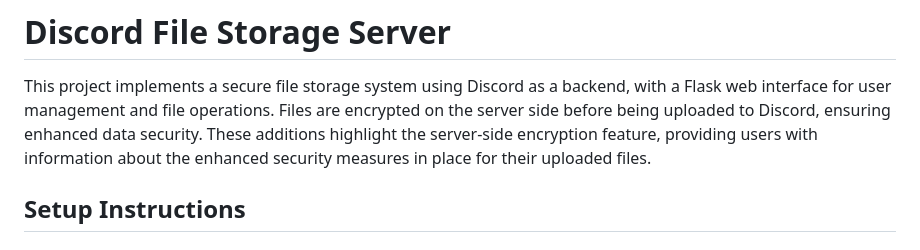
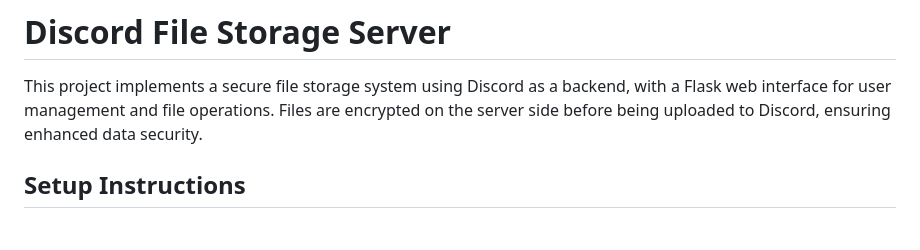
Before and after one commit to DanielChrobak/Discord-Storage-Server, a Markdown page: README.md, the part around the change. GitHub-like rendering.

```diff
--- a/README.md
+++ b/README.md
@@ -2,7 +2,6 @@
 
 This project implements a secure file storage system using Discord as a backend, with a Flask web interface for user management and file operations.
 Files are encrypted on the server side before being uploaded to Discord, ensuring enhanced data security.
-These additions highlight the server-side encryption feature, providing users with information about the enhanced security measures in place for their uploaded files.
 
 ## Setup Instructions
 
```
